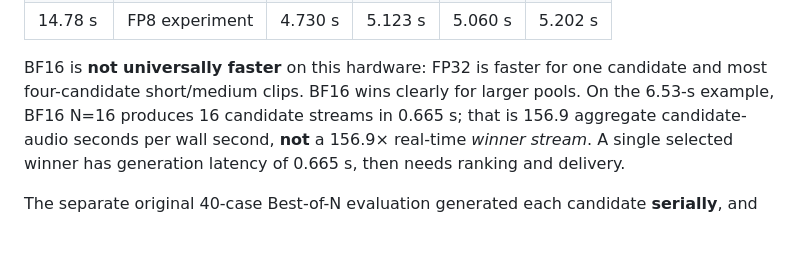
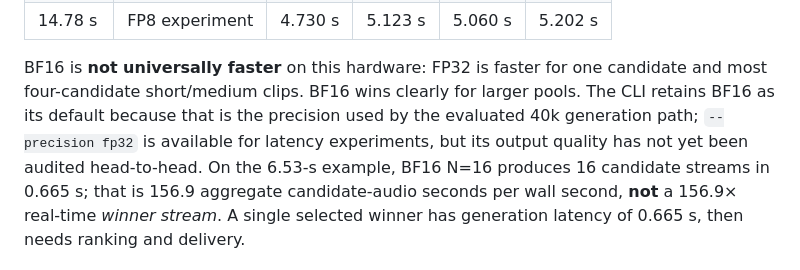
Before and after one commit to LAION-AI/chatterbox-voice-conversion, a Markdown page: humaneness_voice_converter/SPEED.md, the part around the change. Drawn GitHub-style; blank space fills up the shorter version.

Commit message:
Clarify precision default and FP32 quality caveat

```diff
--- a/humaneness_voice_converter/SPEED.md
+++ b/humaneness_voice_converter/SPEED.md
@@ -36,7 +36,10 @@ user-facing batched and ranked CLI is `infer.py`.
 
 BF16 is **not universally faster** on this hardware: FP32 is faster for one
 candidate and most four-candidate short/medium clips. BF16 wins clearly for
-larger pools. On the 6.53-s example, BF16 N=16 produces 16 candidate streams
+larger pools. The CLI retains BF16 as its default because that is the
+precision used by the evaluated 40k generation path; `--precision fp32` is
+available for latency experiments, but its output quality has not yet been
+audited head-to-head. On the 6.53-s example, BF16 N=16 produces 16 candidate streams
 in 0.665 s; that is 156.9 aggregate candidate-audio seconds per wall second,
 **not** a 156.9× real-time *winner stream*. A single selected winner has
 generation latency of 0.665 s, then needs ranking and delivery.
```
